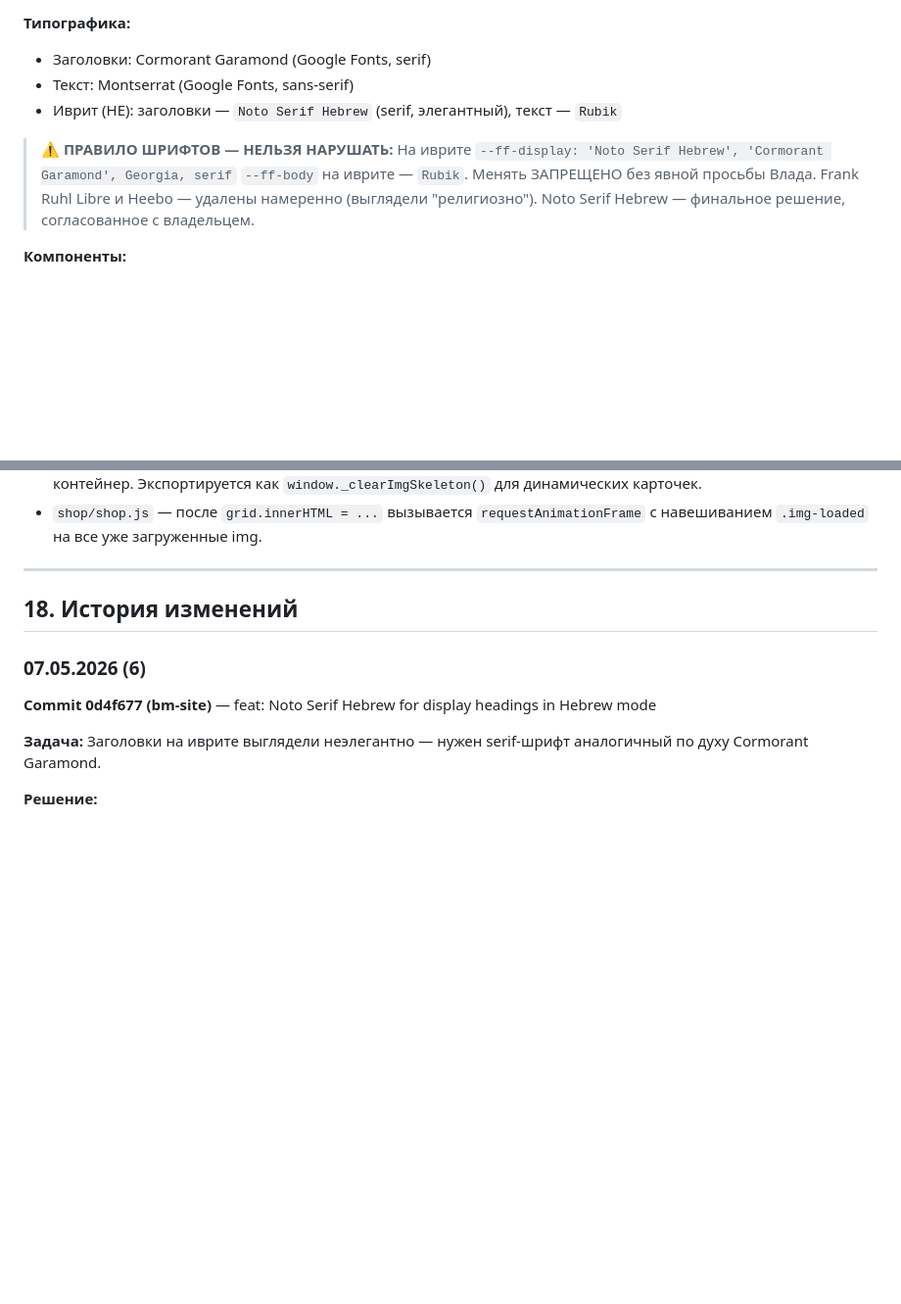
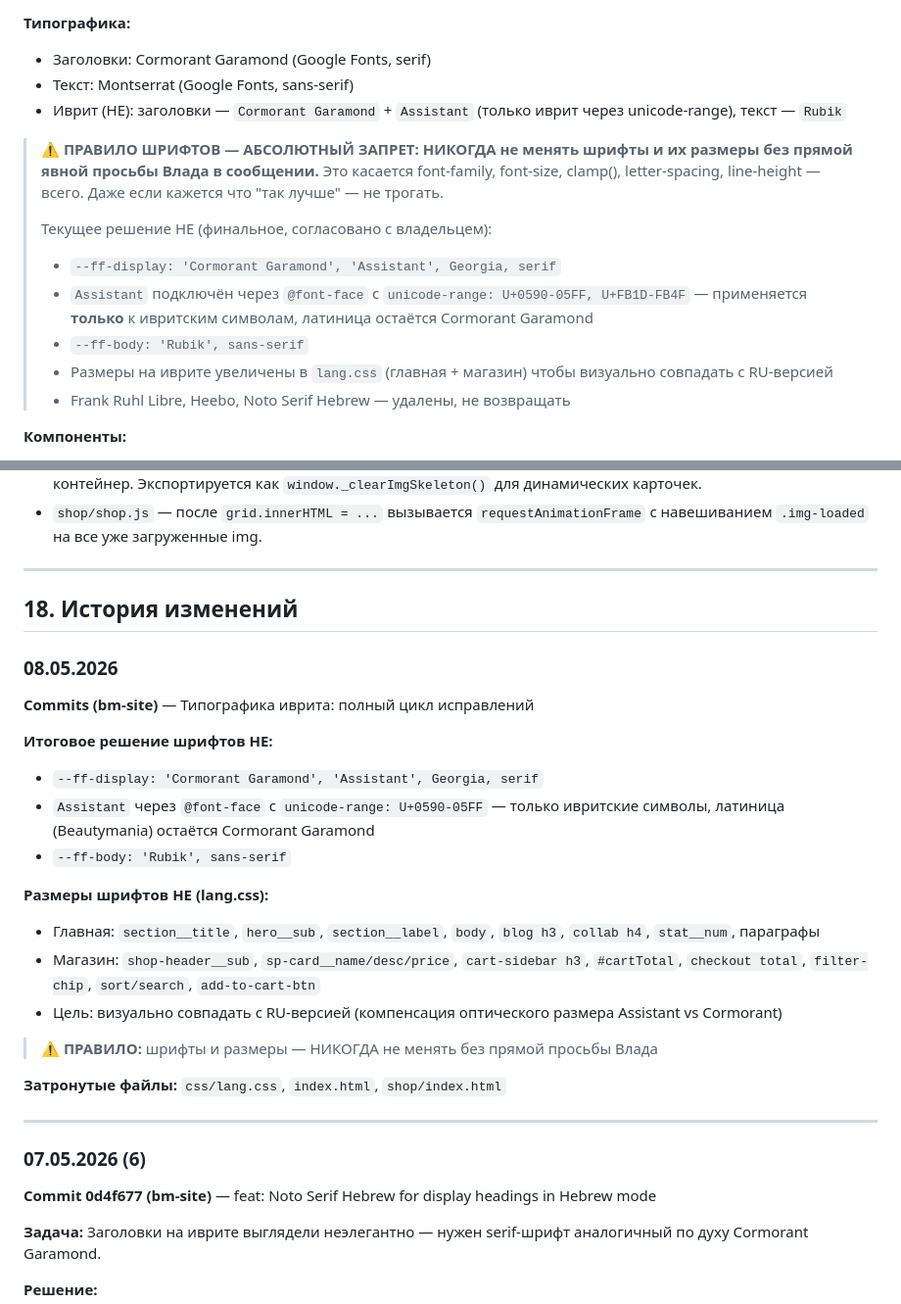
Before and after one commit to Creepie132/bm-site, a Markdown page: docs/CLAUDE.md, 2 parts joined by grey strips. Shown at 98% size. GitHub-like rendering; blank space fills up the shorter version.

Commit message:
docs: update CLAUDE.md — Hebrew typography rules and font size history

```diff
--- a/docs/CLAUDE.md
+++ b/docs/CLAUDE.md
@@ -83,13 +83,19 @@ bm_site/
 **Типографика:**
 - Заголовки: Cormorant Garamond (Google Fonts, serif)
 - Текст: Montserrat (Google Fonts, sans-serif)
-- Иврит (HE): заголовки — `Noto Serif Hebrew` (serif, элегантный), текст — `Rubik`
+- Иврит (HE): заголовки — `Cormorant Garamond` + `Assistant` (только иврит через unicode-range), текст — `Rubik`
 
-> ⚠️ **ПРАВИЛО ШРИФТОВ — НЕЛЬЗЯ НАРУШАТЬ:**
-> На иврите `--ff-display: 'Noto Serif Hebrew', 'Cormorant Garamond', Georgia, serif`
-> `--ff-body` на иврите — `Rubik`. Менять ЗАПРЕЩЕНО без явной просьбы Влада.
-> Frank Ruhl Libre и Heebo — удалены намеренно (выглядели "религиозно").
-> Noto Serif Hebrew — финальное решение, согласованное с владельцем.
+> ⚠️ **ПРАВИЛО ШРИФТОВ — АБСОЛЮТНЫЙ ЗАПРЕТ:**
+> **НИКОГДА не менять шрифты и их размеры без прямой явной просьбы Влада в сообщении.**
+> Это касается font-family, font-size, clamp(), letter-spacing, line-height — всего.
+> Даже если кажется что "так лучше" — не трогать.
+>
+> Текущее решение HE (финальное, согласовано с владельцем):
+> - `--ff-display: 'Cormorant Garamond', 'Assistant', Georgia, serif`
+> - `Assistant` подключён через `@font-face` с `unicode-range: U+0590-05FF, U+FB1D-FB4F` — применяется **только** к ивритским символам, латиница остаётся Cormorant Garamond
+> - `--ff-body: 'Rubik', sans-serif`
+> - Размеры на иврите увеличены в `lang.css` (главная + магазин) чтобы визуально совпадать с RU-версией
+> - Frank Ruhl Libre, Heebo, Noto Serif Hebrew — удалены, не возвращать
 
 **Компоненты:**
 - Hero: fullscreen видео с двумя клипами (чередование через JS)
@@ -444,6 +450,26 @@ bm_site — чистый статичный HTML. Нет npm, нет билда.
 
 ## 18. История изменений
 
+### 08.05.2026
+
+**Commits (bm-site)** — Типографика иврита: полный цикл исправлений
+
+**Итоговое решение шрифтов HE:**
+- `--ff-display: 'Cormorant Garamond', 'Assistant', Georgia, serif`
+- `Assistant` через `@font-face` с `unicode-range: U+0590-05FF` — только ивритские символы, латиница (Beautymania) остаётся Cormorant Garamond
+- `--ff-body: 'Rubik', sans-serif`
+
+**Размеры шрифтов HE (lang.css):**
+- Главная: `section__title`, `hero__sub`, `section__label`, `body`, `blog h3`, `collab h4`, `stat__num`, параграфы
+- Магазин: `shop-header__sub`, `sp-card__name/desc/price`, `cart-sidebar h3`, `#cartTotal`, `checkout total`, `filter-chip`, `sort/search`, `add-to-cart-btn`
+- Цель: визуально совпадать с RU-версией (компенсация оптического размера Assistant vs Cormorant)
+
+> ⚠️ **ПРАВИЛО:** шрифты и размеры — НИКОГДА не менять без прямой просьбы Влада
+
+**Затронутые файлы:** `css/lang.css`, `index.html`, `shop/index.html`
+
+---
+
 ### 07.05.2026 (6)
 
 **Commit 0d4f677 (bm-site)** — feat: Noto Serif Hebrew for display headings in Hebrew mode
```
